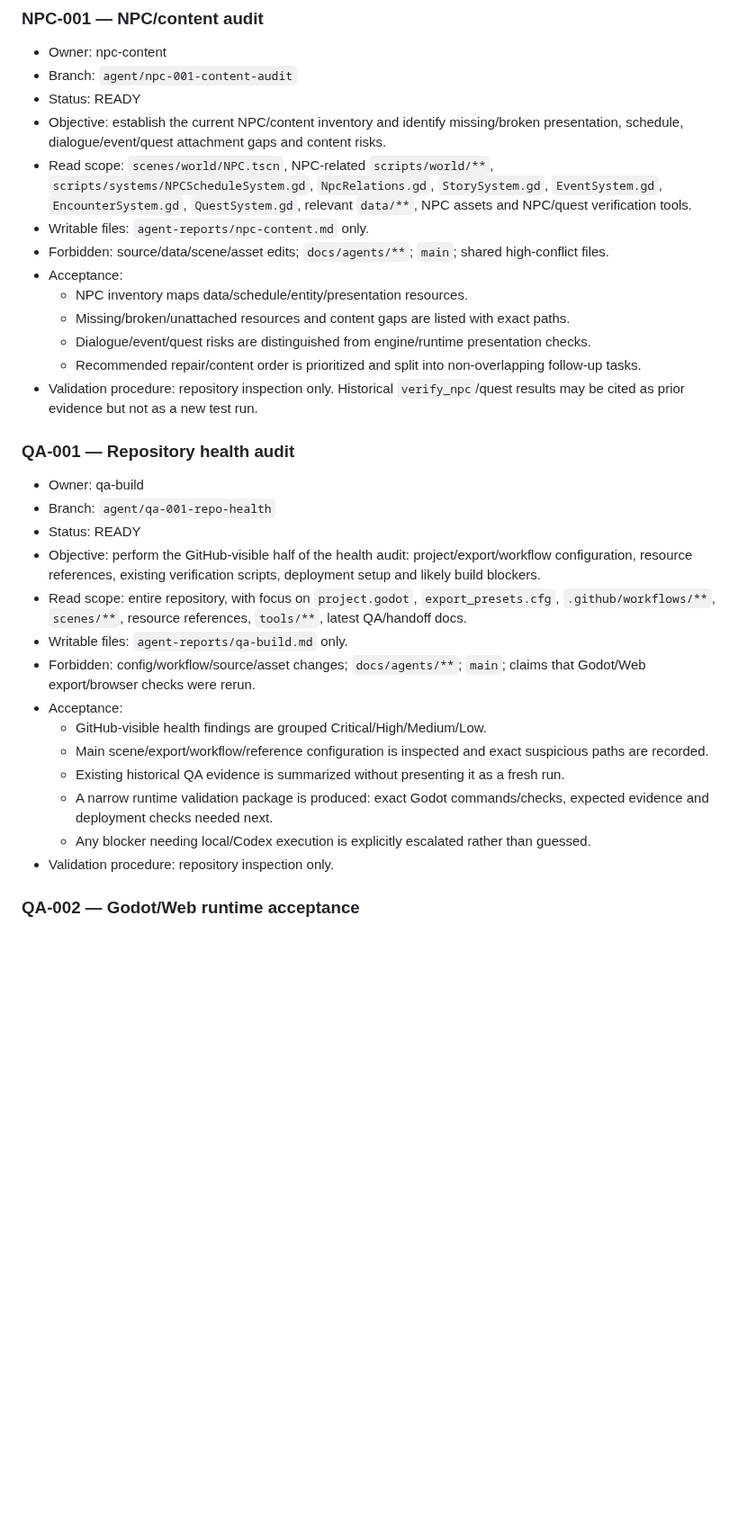
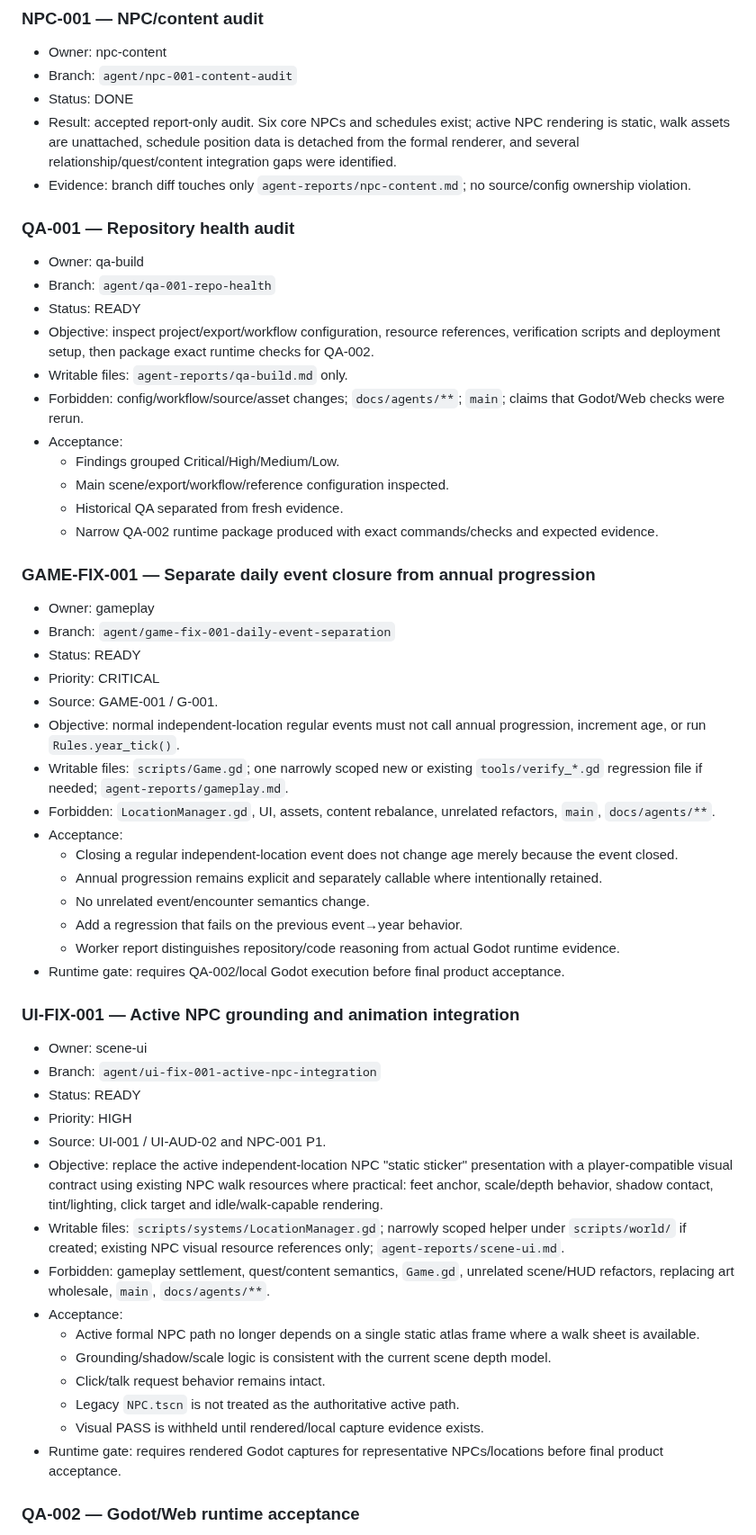
Before and after one commit to weiweng17/citylife-game, a Markdown page: docs/agents/TASK_BOARD.md, the part around one of its changes. Shown at 90% size. Rendered like a GitHub page; blank space fills up the shorter version.

Commit message:
orchestrator: accept first-wave audits and queue critical fixes

```diff
--- a/docs/agents/TASK_BOARD.md
+++ b/docs/agents/TASK_BOARD.md
@@ -55,33 +28,56 @@ Current product context: `docs/ITERATION_PLAN.md` shows the game code has progre
 ### NPC-001 — NPC/content audit
 - Owner: npc-content
 - Branch: `agent/npc-001-content-audit`
-- Status: READY
-- Objective: establish the current NPC/content inventory and identify missing/broken presentation, schedule, dialogue/event/quest attachment gaps and content risks.
-- Read scope: `scenes/world/NPC.tscn`, NPC-related `scripts/world/**`, `scripts/systems/NPCScheduleSystem.gd`, `NpcRelations.gd`, `StorySystem.gd`, `EventSystem.gd`, `EncounterSystem.gd`, `QuestSystem.gd`, relevant `data/**`, NPC assets and NPC/quest verification tools.
-- Writable files: `agent-reports/npc-content.md` only.
-- Forbidden: source/data/scene/asset edits; `docs/agents/**`; `main`; shared high-conflict files.
-- Acceptance:
-  - NPC inventory maps data/schedule/entity/presentation resources.
-  - Missing/broken/unattached resources and content gaps are listed with exact paths.
-  - Dialogue/event/quest risks are distinguished from engine/runtime presentation checks.
-  - Recommended repair/content order is prioritized and split into non-overlapping follow-up tasks.
-- Validation procedure: repository inspection only. Historical `verify_npc`/quest results may be cited as prior evidence but not as a new test run.
+- Status: DONE
+- Result: accepted report-only audit. Six core NPCs and schedules exist; active NPC rendering is static, walk assets are unattached, schedule position data is detached from the formal renderer, and several relationship/quest/content integration gaps were identified.
+- Evidence: branch diff touches only `agent-reports/npc-content.md`; no source/config ownership violation.
 
 ### QA-001 — Repository health audit
 - Owner: qa-build
 - Branch: `agent/qa-001-repo-health`
 - Status: READY
-- Objective: perform the GitHub-visible half of the health audit: project/export/workflow configuration, resource references, existing verification scripts, deployment setup and likely build blockers.
-- Read scope: entire repository, with focus on `project.godot`, `export_presets.cfg`, `.github/workflows/**`, `scenes/**`, resource references, `tools/**`, latest QA/handoff docs.
+- Objective: inspect project/export/workflow configuration, resource references, verification scripts and deployment setup, then package exact runtime checks for QA-002.
 - Writable files: `agent-reports/qa-build.md` only.
-- Forbidden: config/workflow/source/asset changes; `docs/agents/**`; `main`; claims that Godot/Web export/browser checks were rerun.
+- Forbidden: config/workflow/source/asset changes; `docs/agents/**`; `main`; claims that Godot/Web checks were rerun.
 - Acceptance:
-  - GitHub-visible health findings are grouped Critical/High/Medium/Low.
-  - Main scene/export/workflow/reference configuration is inspected and exact suspicious paths are recorded.
-  - Existing historical QA evidence is summarized without presenting it as a fresh run.
-  - A narrow runtime validation package is produced: exact Godot commands/checks, expected evidence and deployment checks needed next.
-  - Any blocker needing local/Codex execution is explicitly escalated rather than guessed.
-- Validation procedure: repository inspection only.
+  - Findings grouped Critical/High/Medium/Low.
+  - Main scene/export/workflow/reference configuration inspected.
+  - Historical QA separated from fresh evidence.
+  - Narrow QA-002 runtime package produced with exact commands/checks and expected evidence.
+
+### GAME-FIX-001 — Separate daily event closure from annual progression
+- Owner: gameplay
+- Branch: `agent/game-fix-001-daily-event-separation`
+- Status: READY
+- Priority: CRITICAL
+- Source: GAME-001 / G-001.
+- Objective: normal independent-location regular events must not call annual progression, increment age, or run `Rules.year_tick()`.
+- Writable files: `scripts/Game.gd`; one narrowly scoped new or existing `tools/verify_*.gd` regression file if needed; `agent-reports/gameplay.md`.
+- Forbidden: `LocationManager.gd`, UI, assets, content rebalance, unrelated refactors, `main`, `docs/agents/**`.
+- Acceptance:
+  - Closing a regular independent-location event does not change age merely because the event closed.
+  - Annual progression remains explicit and separately callable where intentionally retained.
+  - No unrelated event/encounter semantics change.
+  - Add a regression that fails on the previous event→year behavior.
+  - Worker report distinguishes repository/code reasoning from actual Godot runtime evidence.
+- Runtime gate: requires QA-002/local Godot execution before final product acceptance.
+
+### UI-FIX-001 — Active NPC grounding and animation integration
+- Owner: scene-ui
+- Branch: `agent/ui-fix-001-active-npc-integration`
+- Status: READY
+- Priority: HIGH
+- Source: UI-001 / UI-AUD-02 and NPC-001 P1.
+- Objective: replace the active independent-location NPC "static sticker" presentation with a player-compatible visual contract using existing NPC walk resources where practical: feet anchor, scale/depth behavior, shadow contact, tint/lighting, click target and idle/walk-capable rendering.
+- Writable files: `scripts/systems/LocationManager.gd`; narrowly scoped helper under `scripts/world/` if created; existing NPC visual resource references only; `agent-reports/scene-ui.md`.
+- Forbidden: gameplay settlement, quest/content semantics, `Game.gd`, unrelated scene/HUD refactors, replacing art wholesale, `main`, `docs/agents/**`.
+- Acceptance:
+  - Active formal NPC path no longer depends on a single static atlas frame where a walk sheet is available.
+  - Grounding/shadow/scale logic is consistent with the current scene depth model.
+  - Click/talk request behavior remains intact.
+  - Legacy `NPC.tscn` is not treated as the authoritative active path.
+  - Visual PASS is withheld until rendered/local capture evidence exists.
+- Runtime gate: requires rendered Godot captures for representative NPCs/locations before final product acceptance.
 
 ### QA-002 — Godot/Web runtime acceptance
 - Owner: qa-build (Codex/local execution)
```
Also changed, not shown: other parts of docs/agents/TASK_BOARD.md (+22 -49 lines).
